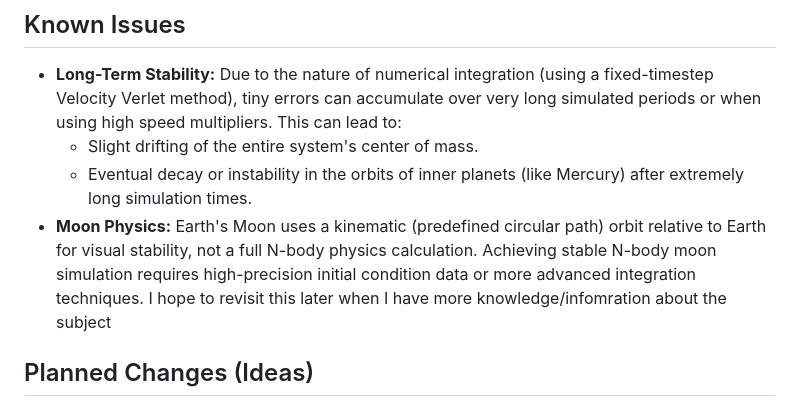
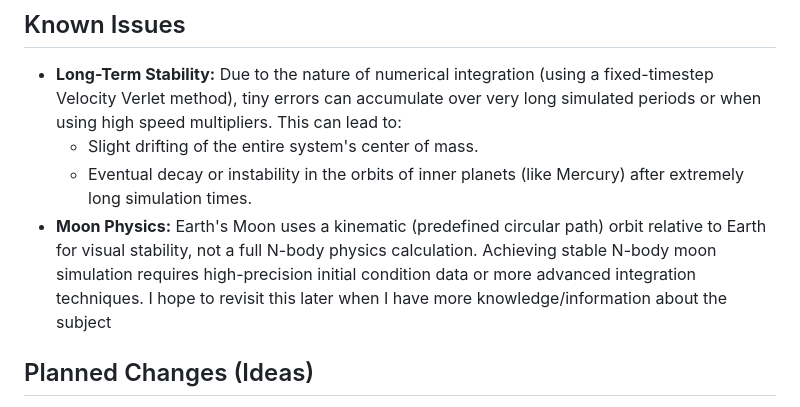
Before and after one commit to Happitack/SolarSys, a Markdown page: README.md, the part around the change. Rendered like a GitHub page.

```diff
--- a/README.md
+++ b/README.md
@@ -70,7 +70,7 @@ To run this simulation locally, follow these steps:
 * **Long-Term Stability:** Due to the nature of numerical integration (using a fixed-timestep Velocity Verlet method), tiny errors can accumulate over very long simulated periods or when using high speed multipliers. This can lead to:
     * Slight drifting of the entire system's center of mass.
     * Eventual decay or instability in the orbits of inner planets (like Mercury) after extremely long simulation times.
-* **Moon Physics:** Earth's Moon uses a kinematic (predefined circular path) orbit relative to Earth for visual stability, not a full N-body physics calculation. Achieving stable N-body moon simulation requires high-precision initial condition data or more advanced integration techniques. I hope to revisit this later when I have more knowledge/infomration about the subject
+* **Moon Physics:** Earth's Moon uses a kinematic (predefined circular path) orbit relative to Earth for visual stability, not a full N-body physics calculation. Achieving stable N-body moon simulation requires high-precision initial condition data or more advanced integration techniques. I hope to revisit this later when I have more knowledge/information about the subject
 
 ## Planned Changes (Ideas)
 
```
